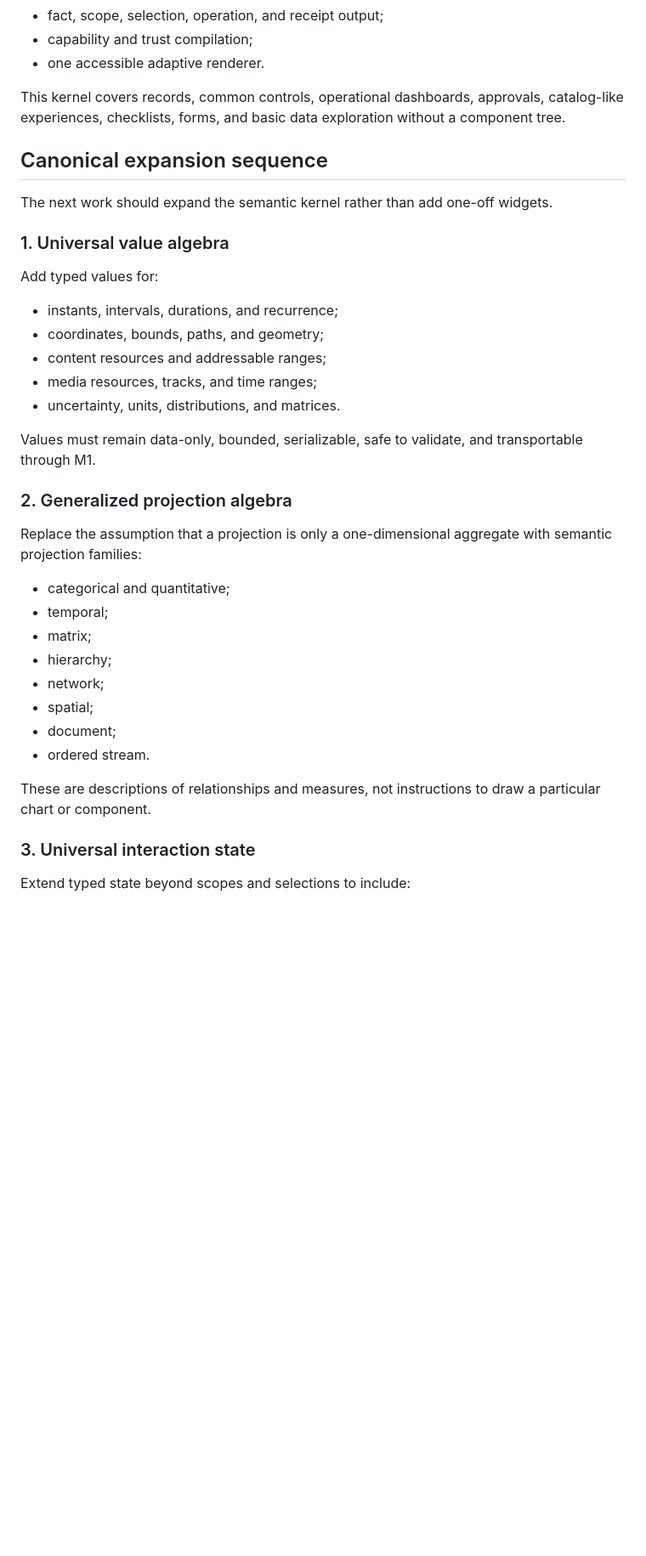
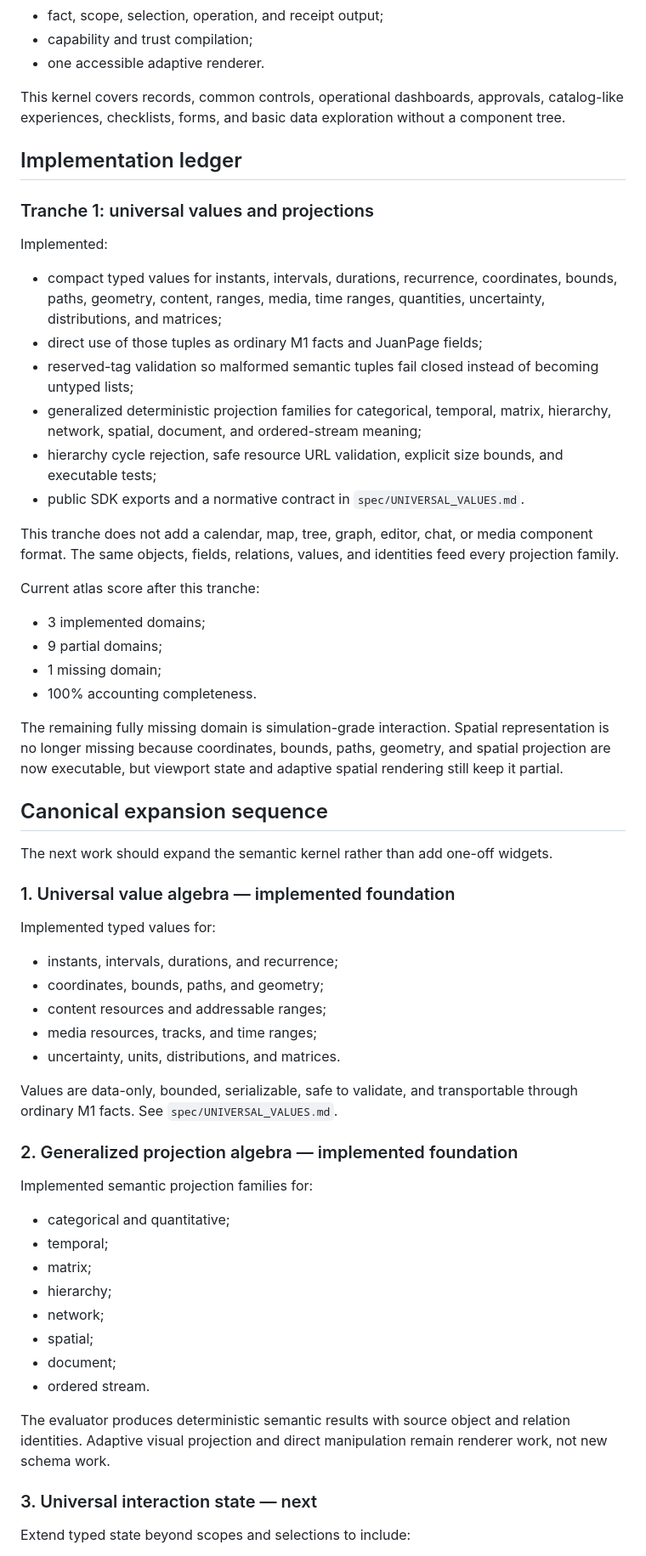
Before and after one commit to CakeRepository/JuanPage, a Markdown page: docs/THEORY_OF_EVERYTHING.md, the part around the change. Shown at 85% size. GitHub-like rendering; blank space fills up the shorter version.

Commit message:
Record first theory implementation tranche

```diff
--- a/docs/THEORY_OF_EVERYTHING.md
+++ b/docs/THEORY_OF_EVERYTHING.md
@@ -78,13 +78,37 @@ JuanPage 2.0 already has a strong universal kernel:
 
 This kernel covers records, common controls, operational dashboards, approvals, catalog-like experiences, checklists, forms, and basic data exploration without a component tree.
 
+## Implementation ledger
+
+### Tranche 1: universal values and projections
+
+Implemented:
+
+- compact typed values for instants, intervals, durations, recurrence, coordinates, bounds, paths, geometry, content, ranges, media, time ranges, quantities, uncertainty, distributions, and matrices;
+- direct use of those tuples as ordinary M1 facts and JuanPage fields;
+- reserved-tag validation so malformed semantic tuples fail closed instead of becoming untyped lists;
+- generalized deterministic projection families for categorical, temporal, matrix, hierarchy, network, spatial, document, and ordered-stream meaning;
+- hierarchy cycle rejection, safe resource URL validation, explicit size bounds, and executable tests;
+- public SDK exports and a normative contract in `spec/UNIVERSAL_VALUES.md`.
+
+This tranche does not add a calendar, map, tree, graph, editor, chat, or media component format. The same objects, fields, relations, values, and identities feed every projection family.
+
+Current atlas score after this tranche:
+
+- 3 implemented domains;
+- 9 partial domains;
+- 1 missing domain;
+- 100% accounting completeness.
+
+The remaining fully missing domain is simulation-grade interaction. Spatial representation is no longer missing because coordinates, bounds, paths, geometry, and spatial projection are now executable, but viewport state and adaptive spatial rendering still keep it partial.
+
 ## Canonical expansion sequence
 
 The next work should expand the semantic kernel rather than add one-off widgets.
 
-### 1. Universal value algebra
+### 1. Universal value algebra — implemented foundation
 
-Add typed values for:
+Implemented typed values for:
 
 - instants, intervals, durations, and recurrence;
 - coordinates, bounds, paths, and geometry;
@@ -92,11 +116,11 @@ Add typed values for:
 - media resources, tracks, and time ranges;
 - uncertainty, units, distributions, and matrices.
 
-Values must remain data-only, bounded, serializable, safe to validate, and transportable through M1.
+Values are data-only, bounded, serializable, safe to validate, and transportable through ordinary M1 facts. See `spec/UNIVERSAL_VALUES.md`.
 
-### 2. Generalized projection algebra
+### 2. Generalized projection algebra — implemented foundation
 
-Replace the assumption that a projection is only a one-dimensional aggregate with semantic projection families:
+Implemented semantic projection families for:
 
 - categorical and quantitative;
 - temporal;
@@ -107,9 +131,9 @@ Replace the assumption that a projection is only a one-dimensional aggregate wit
 - document;
 - ordered stream.
 
-These are descriptions of relationships and measures, not instructions to draw a particular chart or component.
+The evaluator produces deterministic semantic results with source object and relation identities. Adaptive visual projection and direct manipulation remain renderer work, not new schema work.
 
-### 3. Universal interaction state
+### 3. Universal interaction state — next
 
 Extend typed state beyond scopes and selections to include:
 
```
